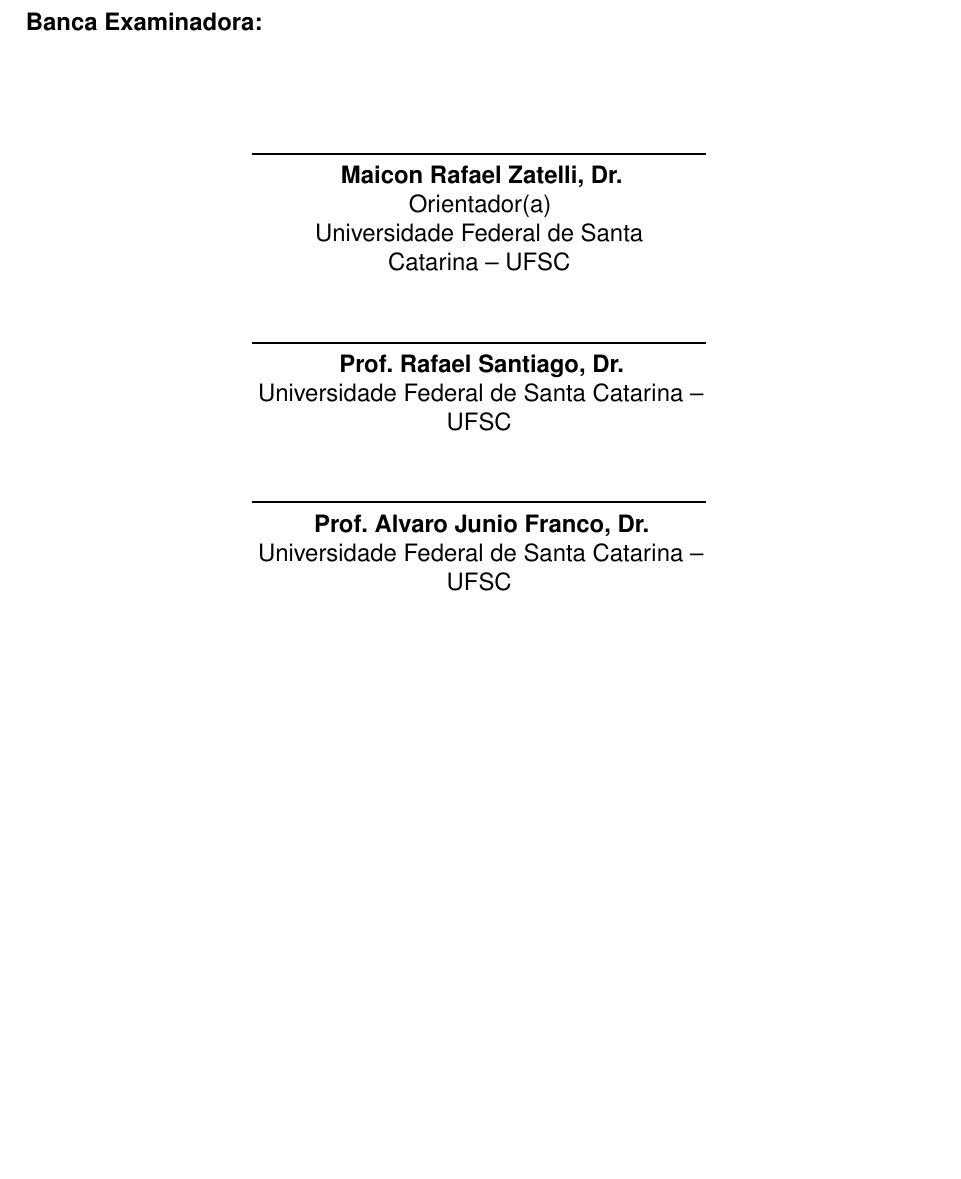
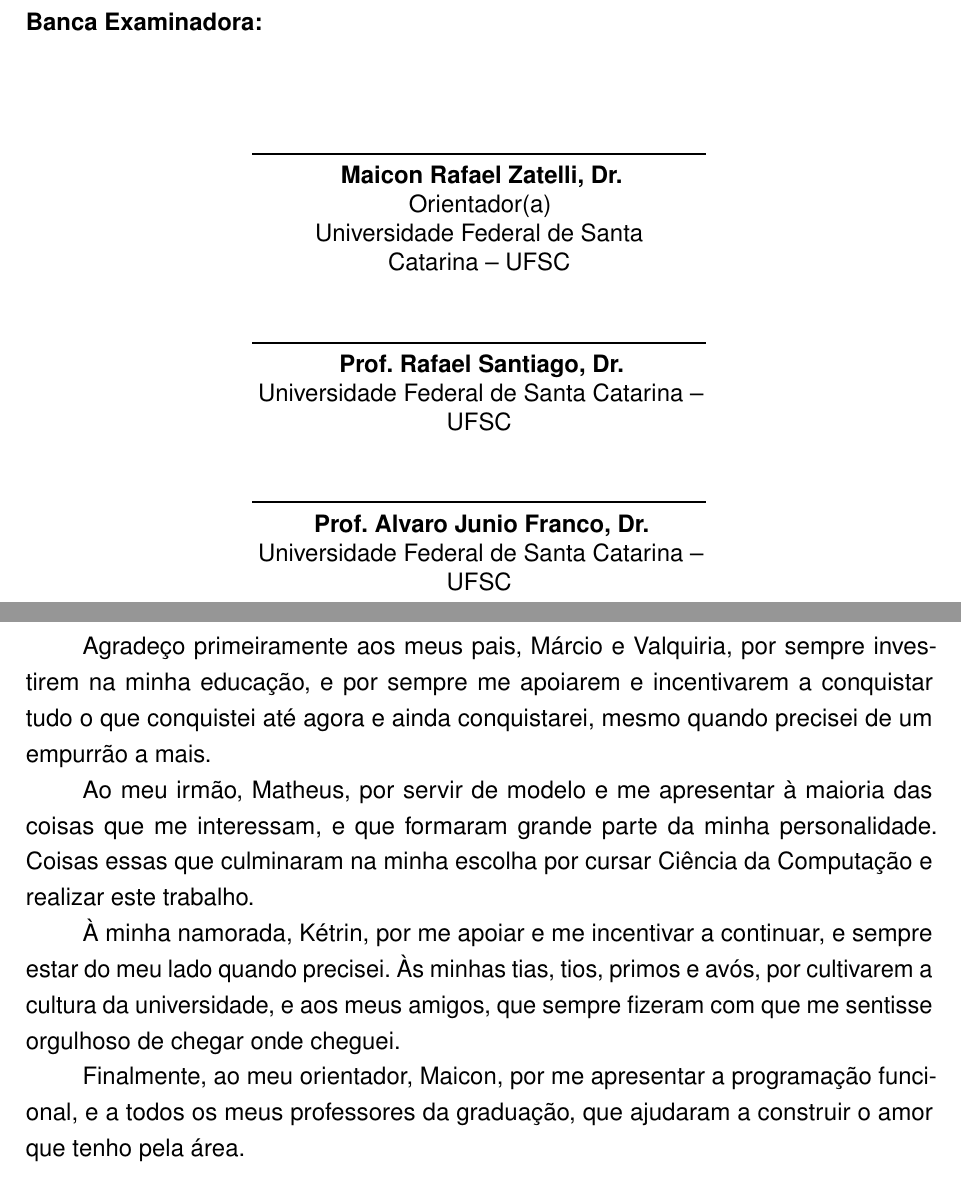
Before and after one commit to henriquecbuss/ipe-dissertation, a LaTeX thesis (main.tex, which reads beforetext/agradecimentos.tex): part of page 5 of 63 before the commit and two parts of pages 5 and 7 of 64 after it, the two joined at a grey line, cut so that both start at the same text, the shorter picture padded with empty space. Compiled offline with pdfLaTeX.

Commit message:
Add acknowledgements

```diff
--- a/beforetext/agradecimentos.tex
+++ b/beforetext/agradecimentos.tex
@@ -1,10 +1,20 @@
+\addtotextpreliminarycontent{\lang{Acknowledgement}{Agradecimentos}}
 
+\begin{agradecimentos}
 
-% TODO - Adicionar agradecimentos
-% \addtotextpreliminarycontent{\lang{Acknowledgement}{Agradecimentos}}
+    Agradeço primeiramente aos meus pais, Márcio e Valquiria, por sempre investirem na minha educação,
+    e por sempre me apoiarem e incentivarem a conquistar tudo o que conquistei até agora e ainda
+    conquistarei, mesmo quando precisei de um empurrão a mais.
 
-% \begin{agradecimentos}
+    Ao meu irmão, Matheus, por servir de modelo e me apresentar à maioria das coisas que me interessam,
+    e que formaram grande parte da minha personalidade. Coisas essas que culminaram na minha escolha
+    por cursar Ciência da Computação e realizar este trabalho.
 
-%     (TODO - Adicionar agradecimentos)
+    À minha namorada, Kétrin, por me apoiar e me incentivar a continuar, e sempre estar do meu lado
+    quando precisei. Às minhas tias, tios, primos e avós, por cultivarem a cultura da universidade,
+    e aos meus amigos, que sempre fizeram com que me sentisse orgulhoso de chegar onde cheguei.
 
-% \end{agradecimentos}
+    Finalmente, ao meu orientador, Maicon, por me apresentar a programação funcional, e a todos os
+    meus professores da graduação, que ajudaram a construir o amor que tenho pela área.
+
+\end{agradecimentos}
```
